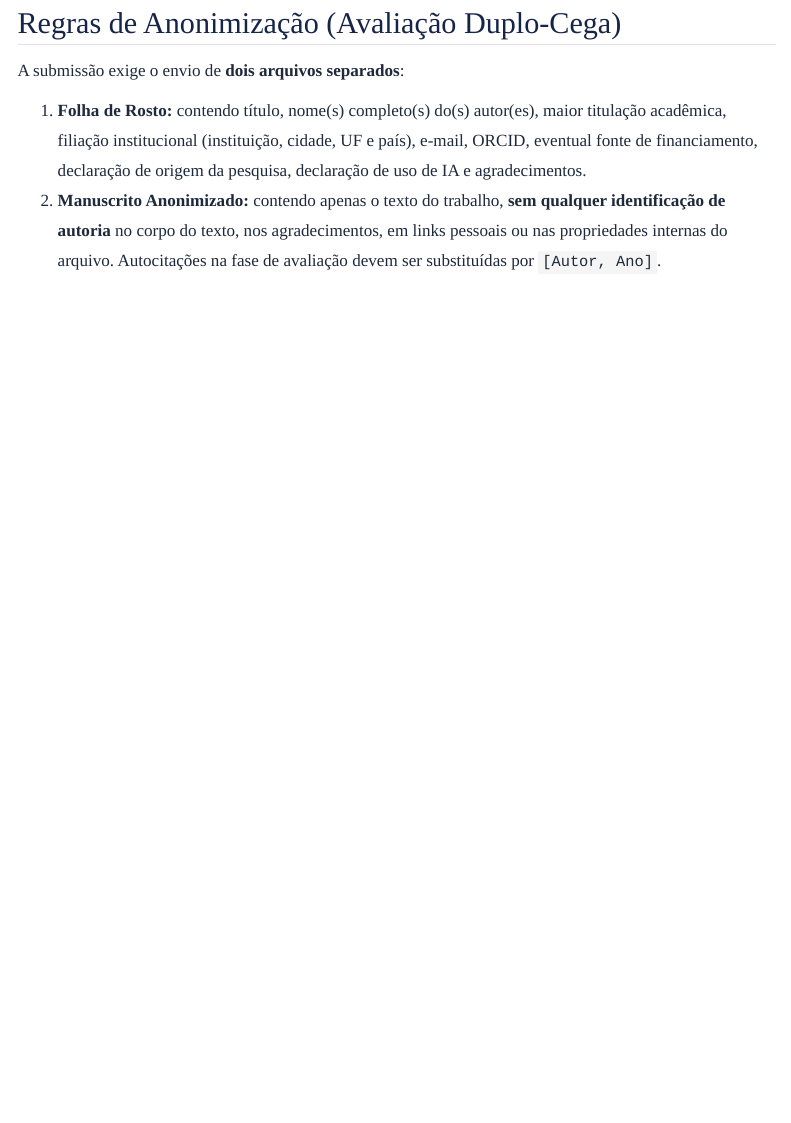
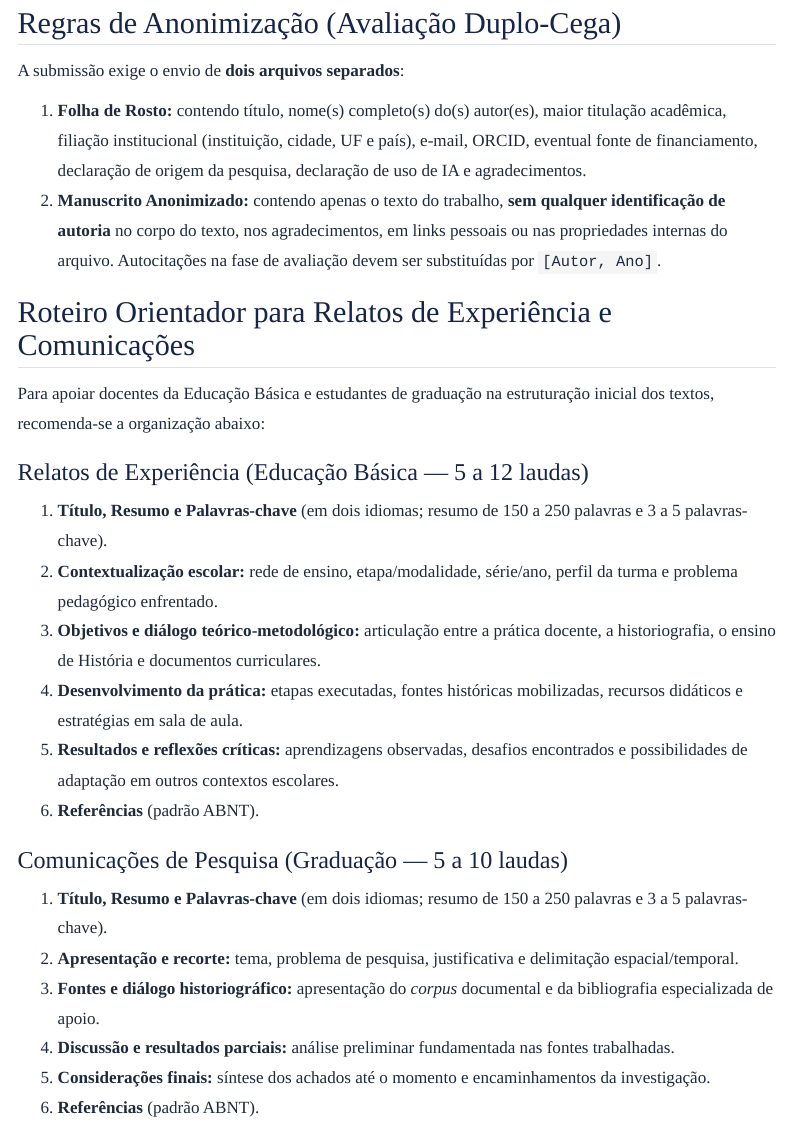
Before and after one commit to walterfr/RCEH, a Quarto document (normas.qmd): the page in a window 1100 px wide, from 1850 px down. Rendered offline with R 4.5, knitr and Pandoc in place of Quarto, with nearby package versions; menus at the side of the page are left out.

Commit message:
Adiciona roteiro orientador para relatos de experiencia e comunicacoes

```diff
--- a/normas.qmd
+++ b/normas.qmd
@@ -49,3 +49,24 @@ A submissão exige o envio de **dois arquivos separados**:
 
 1. **Folha de Rosto:** contendo título, nome(s) completo(s) do(s) autor(es), maior titulação acadêmica, filiação institucional (instituição, cidade, UF e país), e-mail, ORCID, eventual fonte de financiamento, declaração de origem da pesquisa, declaração de uso de IA e agradecimentos.
 2. **Manuscrito Anonimizado:** contendo apenas o texto do trabalho, **sem qualquer identificação de autoria** no corpo do texto, nos agradecimentos, em links pessoais ou nas propriedades internas do arquivo. Autocitações na fase de avaliação devem ser substituídas por `[Autor, Ano]`.
+
+
+## Roteiro Orientador para Relatos de Experiência e Comunicações
+
+Para apoiar docentes da Educação Básica e estudantes de graduação na estruturação inicial dos textos, recomenda-se a organização abaixo:
+
+### Relatos de Experiência (Educação Básica — 5 a 12 laudas)
+1. **Título, Resumo e Palavras-chave** (em dois idiomas; resumo de 150 a 250 palavras e 3 a 5 palavras-chave).
+2. **Contextualização escolar:** rede de ensino, etapa/modalidade, série/ano, perfil da turma e problema pedagógico enfrentado.
+3. **Objetivos e diálogo teórico-metodológico:** articulação entre a prática docente, a historiografia, o ensino de História e documentos curriculares.
+4. **Desenvolvimento da prática:** etapas executadas, fontes históricas mobilizadas, recursos didáticos e estratégias em sala de aula.
+5. **Resultados e reflexões críticas:** aprendizagens observadas, desafios encontrados e possibilidades de adaptação em outros contextos escolares.
+6. **Referências** (padrão ABNT).
+
+### Comunicações de Pesquisa (Graduação — 5 a 10 laudas)
+1. **Título, Resumo e Palavras-chave** (em dois idiomas; resumo de 150 a 250 palavras e 3 a 5 palavras-chave).
+2. **Apresentação e recorte:** tema, problema de pesquisa, justificativa e delimitação espacial/temporal.
+3. **Fontes e diálogo historiográfico:** apresentação do *corpus* documental e da bibliografia especializada de apoio.
+4. **Discussão e resultados parciais:** análise preliminar fundamentada nas fontes trabalhadas.
+5. **Considerações finais:** síntese dos achados até o momento e encaminhamentos da investigação.
+6. **Referências** (padrão ABNT).
```
